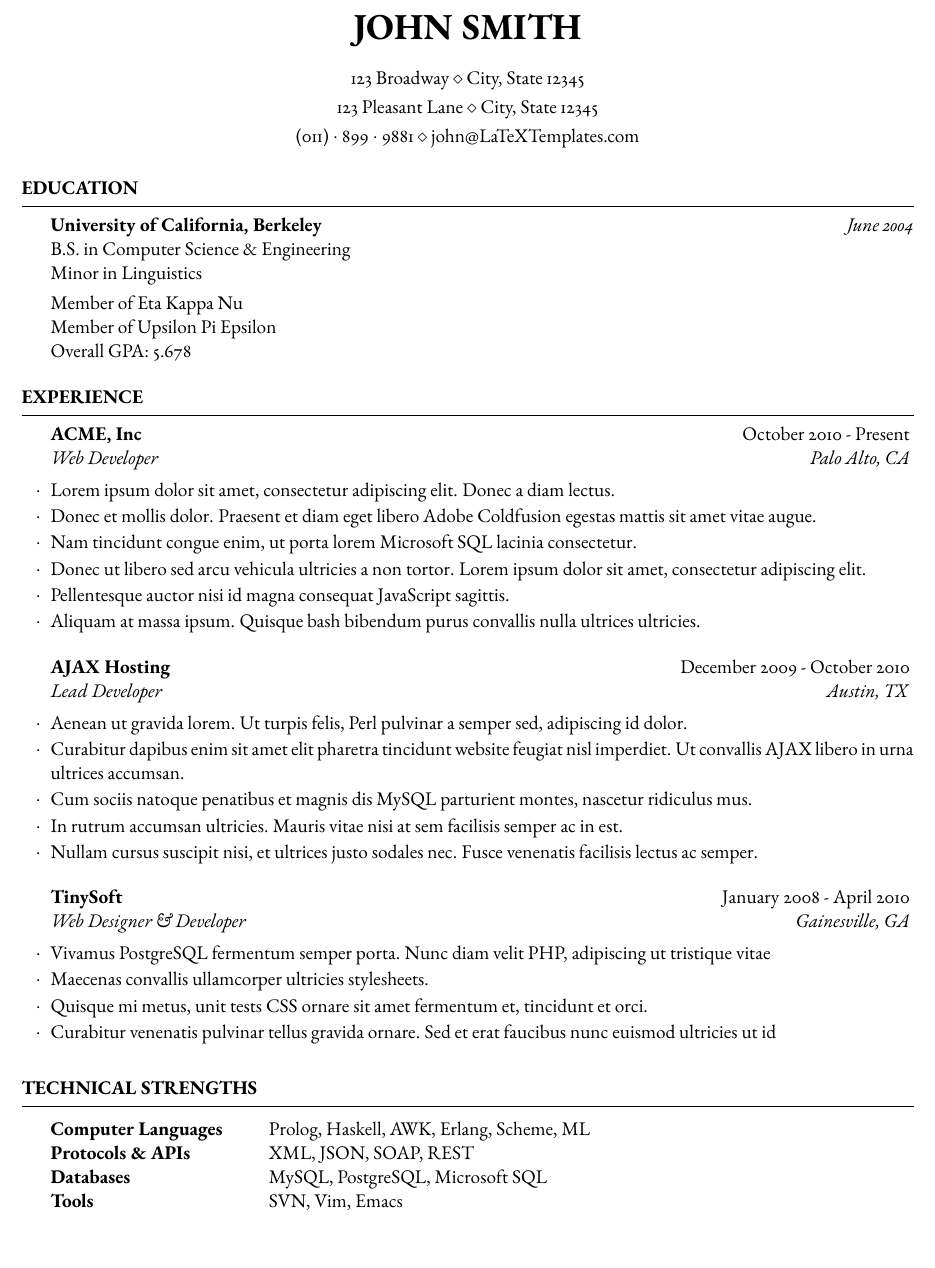
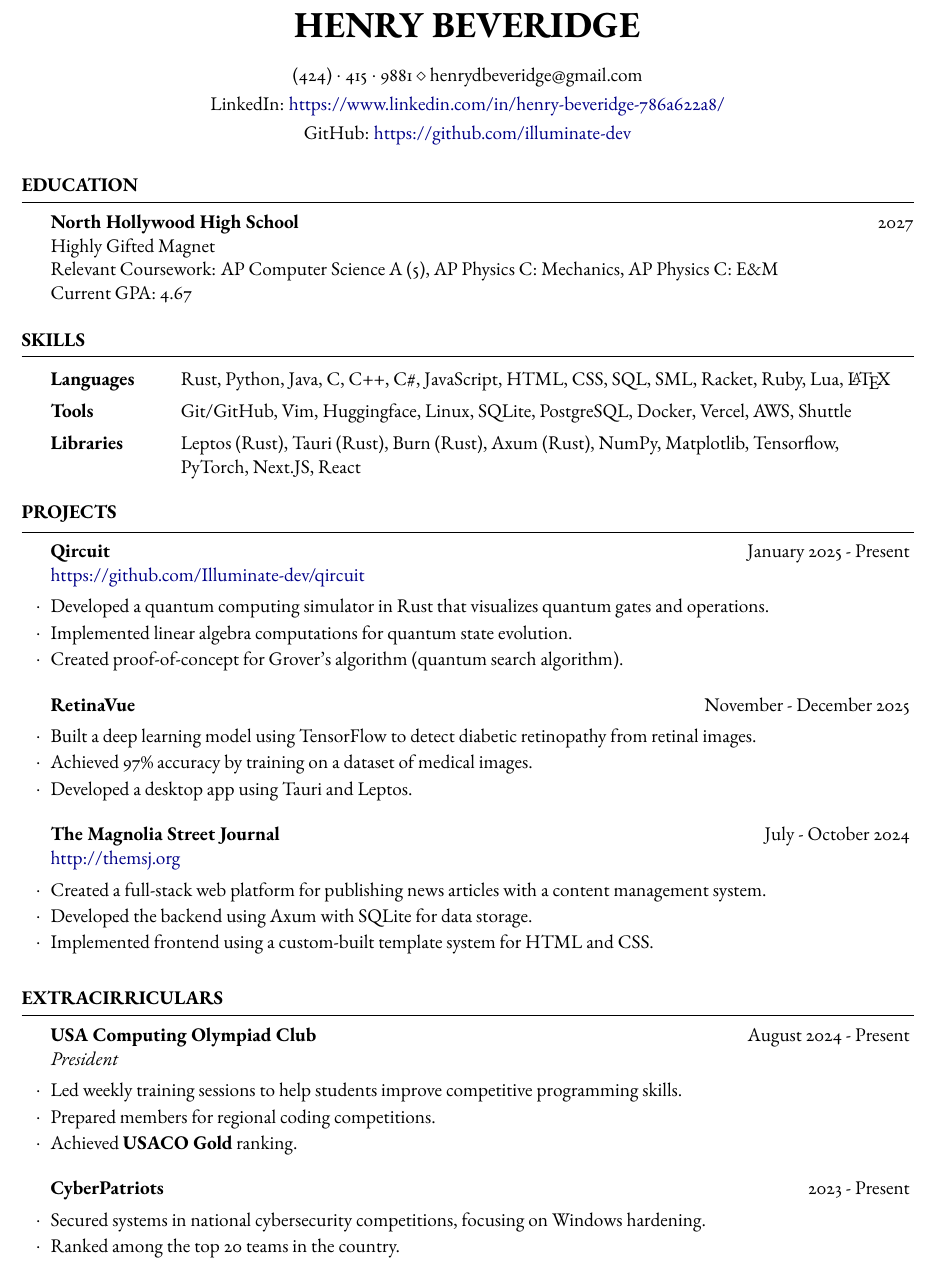
Before and after one commit to Illuminate-dev/resume, a LaTeX CV (resume.tex): part of the page, cut at the place of the change, the shorter picture padded with empty space. Compiled offline with pdfLaTeX.

Commit message:
add resume contents

```diff
--- a/resume.tex
+++ b/resume.tex
@@ -35,11 +43,11 @@
 % You can use the \address command up to 3 times for 3 different addresses or pieces of contact information
 % Any new lines (\\) you use in the \address commands will be converted to symbols, so each address will appear as a single line.
 
-\address{123 Broadway \\ City, State 12345} % Main address
+\address{(424)~$\cdot$~415~$\cdot$~9881 \\ henrydbeveridge@gmail.com} % Contact information
 
-\address{123 Pleasant Lane \\ City, State 12345} % A secondary address (optional)
+\address{LinkedIn: \href{https://www.linkedin.com/in/henry-beveridge-786a622a8/}{https://www.linkedin.com/in/henry-beveridge-786a622a8/}} % LinkedIn
 
-\address{(011)~$\cdot$~899~$\cdot$~9881 \\ john@LaTeXTemplates.com} % Contact information
+\address{GitHub: \href{https://github.com/illuminate-dev}{https://github.com/illuminate-dev}} % GitHub
 
 %----------------------------------------------------------------------------------------
 
@@ -51,48 +59,10 @@
 
 \begin{rSection}{Education}
 
-	\textbf{University of California, Berkeley} \hfill \textit{June 2004} \\
-	B.S. in Computer Science \& Engineering \\
-	Minor in Linguistics \smallskip \\
-	Member of Eta Kappa Nu \\
-	Member of Upsilon Pi Epsilon \\
-	Overall GPA: 5.678
-
-\end{rSection}
-
-%----------------------------------------------------------------------------------------
-%	WORK EXPERIENCE SECTION
-%----------------------------------------------------------------------------------------
-
-\begin{rSection}{Experience}
-
-	\begin{rSubsection}{ACME, Inc}{October 2010 - Present}{Web Developer}{Palo Alto, CA}
-		\item Lorem ipsum dolor sit amet, consectetur adipiscing elit. Donec a diam lectus.
-		\item Donec et mollis dolor. Praesent et diam eget libero Adobe Coldfusion egestas mattis sit amet vitae augue.
-		\item Nam tincidunt congue enim, ut porta lorem Microsoft SQL lacinia consectetur.
-		\item Donec ut libero sed arcu vehicula ultricies a non tortor. Lorem ipsum dolor sit amet, consectetur adipiscing elit.
-		\item Pellentesque auctor nisi id magna consequat JavaScript sagittis.
-		\item Aliquam at massa ipsum. Quisque bash bibendum purus convallis nulla ultrices ultricies.
-	\end{rSubsection}
-
-%------------------------------------------------
-
-	\begin{rSubsection}{AJAX Hosting}{December 2009 - October 2010}{Lead Developer}{Austin, TX}
-		\item Aenean ut gravida lorem. Ut turpis felis, Perl pulvinar a semper sed, adipiscing id dolor.
-		\item Curabitur dapibus enim sit amet elit pharetra tincidunt website feugiat nisl imperdiet. Ut convallis AJAX libero in urna ultrices accumsan.
-		\item Cum sociis natoque penatibus et magnis dis MySQL parturient montes, nascetur ridiculus mus.
-		\item In rutrum accumsan ultricies. Mauris vitae nisi at sem facilisis semper ac in est.
-		\item Nullam cursus suscipit nisi, et ultrices justo sodales nec. Fusce venenatis facilisis lectus ac semper.
-	\end{rSubsection}
-
-%------------------------------------------------
-
-	\begin{rSubsection}{TinySoft}{January 2008 - April 2010}{Web Designer \& Developer}{Gainesville, GA}
-		\item Vivamus PostgreSQL fermentum semper porta. Nunc diam velit PHP, adipiscing ut tristique vitae
-		\item Maecenas convallis ullamcorper ultricies stylesheets.
-		\item Quisque mi metus, unit tests CSS ornare sit amet fermentum et, tincidunt et orci.
-		\item Curabitur venenatis pulvinar tellus gravida ornare. Sed et erat faucibus nunc euismod ultricies ut id
-	\end{rSubsection}
+	\textbf{North Hollywood High School} \hfill 2027 \\
+	Highly Gifted Magnet \\
+	Relevant Coursework: AP Computer Science A (5), AP Physics C: Mechanics, AP Physics C: E\&M \\
+	Current GPA: 4.67
 
 \end{rSection}
 
@@ -100,14 +70,75 @@
 %	TECHNICAL STRENGTHS SECTION
 %----------------------------------------------------------------------------------------
 
-\begin{rSection}{Technical Strengths}
+\begin{rSection}{Skills}
 
 	\begin{tabular}{@{} >{\bfseries}l @{\hspace{6ex}} l @{}}
-		Computer Languages & Prolog, Haskell, AWK, Erlang, Scheme, ML \\
-		Protocols \& APIs & XML, JSON, SOAP, REST \\
-		Databases & MySQL, PostgreSQL, Microsoft SQL \\
-		Tools & SVN, Vim, Emacs
+    	Languages & Rust, Python, Java, C, C++, C\#, JavaScript, HTML, CSS, SQL, SML, Racket, Ruby, Lua, \LaTeX \\[1ex] % Adds vertical space
+    	Tools & Git/GitHub, Vim, Huggingface, Linux, SQLite, PostgreSQL, Docker, Vercel, AWS, Shuttle \\[1ex] % Adds vertical space
+    	Libraries & Leptos (Rust), Tauri (Rust), Burn (Rust), Axum (Rust), NumPy, Matplotlib, Tensorflow, \\
+    	& PyTorch, Next.JS, React \\
 	\end{tabular}
+
+\end{rSection}
+
+%----------------------------------------------------------------------------------------
+%	PROJECTS SECTION
+%----------------------------------------------------------------------------------------
+
+\begin{rSection}{Projects}
+
+	\begin{rSubsection}{Qircuit}{January 2025 - Present}{\href{https://github.com/Illuminate-dev/qircuit}{\textnormal{https://github.com/Illuminate-dev/qircuit}}}{}
+		\item Developed a quantum computing simulator in Rust that visualizes quantum gates and operations.
+		\item Implemented linear algebra computations for quantum state evolution.
+		\item Created proof-of-concept for Grover’s algorithm (quantum search algorithm).
+	\end{rSubsection}
+
+%------------------------------------------------
+
+	\begin{rSubsection}{RetinaVue}{November - December 2025}{}{}
+		\item Built a deep learning model using TensorFlow to detect diabetic retinopathy from retinal images.
+		\item Achieved 97\% accuracy by training on a dataset of medical images.
+		\item Developed a desktop app using Tauri and Leptos.
+	\end{rSubsection}
+
+%------------------------------------------------
+
+	\begin{rSubsection}{The Magnolia Street Journal}{July - October 2024}{\href{http://themsj.org}{\textnormal{http://themsj.org}}}{}
+		\item Created a full-stack web platform for publishing news articles with a content management system.
+		\item Developed the backend using Axum with SQLite for data storage.
+		\item Implemented frontend using a custom-built template system for HTML and CSS.
+	\end{rSubsection}
+
+\end{rSection}
+
+%----------------------------------------------------------------------------------------
+%	ECS SECTION
+%----------------------------------------------------------------------------------------
+
+\begin{rSection}{Extracirriculars}
+
+	\begin{rSubsection}{USA Computing Olympiad Club}{August 2024 - Present}{President}{}
+		\item Led weekly training sessions to help students improve competitive programming skills.
+		\item Prepared members for regional coding competitions.
+		\item Achieved \textbf{USACO Gold} ranking.
+	\end{rSubsection}
+
+%------------------------------------------------
+
+	\begin{rSubsection}{CyberPatriots}{2023 - Present}{}{}
+		\item Secured systems in national cybersecurity competitions, focusing on Windows hardening.
+		\item Ranked among the top 20 teams in the country.
+		% \item Developed expertise in network security, cryptography, and forensics.
+	\end{rSubsection}
+
+%------------------------------------------------
+
+	% \begin{rSubsection}{FIRST Robotics Club}{August 2024 - Present}{}{}
+	% 	\item Developed and programmed autonomous and teleoperated robot functions for competitions using Java and WPILib.
+	% 	\item Collaborated with a team to design, build, and optimize robot mechanisms for various challenges.
+	% 	\item Competed in regional and national events, applying problem-solving and teamwork skills in high-pressure environments.
+	% 	\item Assisted in mentoring new members, teaching programming concepts and hardware integration.
+	% \end{rSubsection}
 
 \end{rSection}
 
```
Also changed, not shown: resume.pdf, resume.tex (10 more changed lines), 2 other files.
